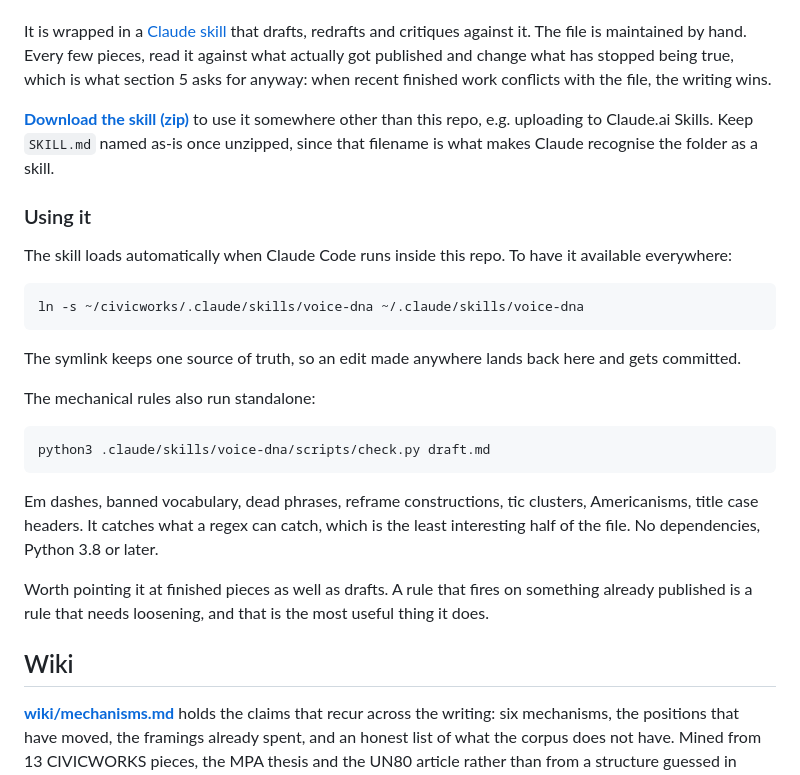
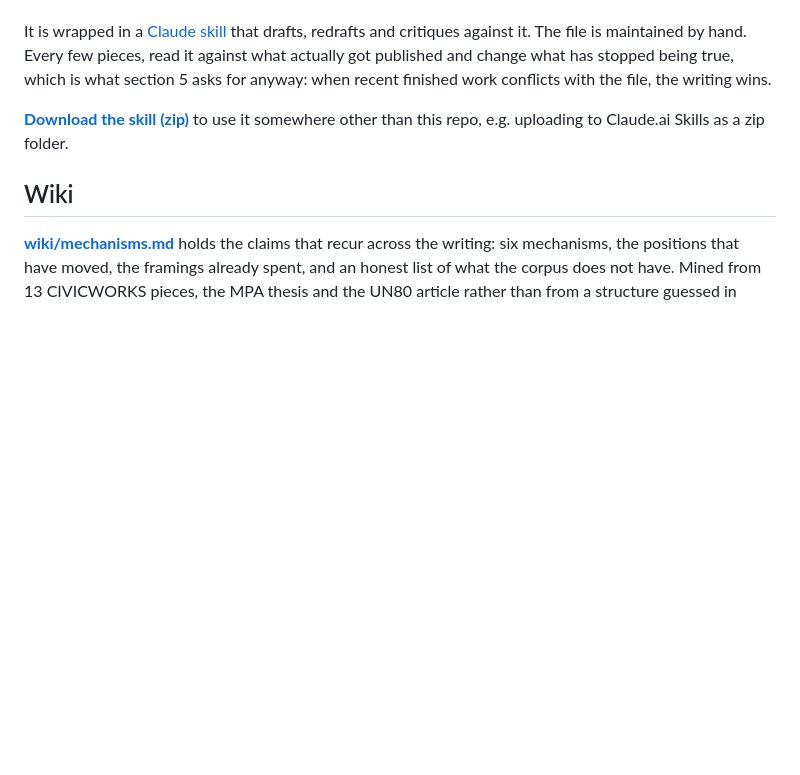
Before and after one commit to strachcity/civicworks, a Markdown page: README.md, the part around the change. Rendered like a GitHub page; blank space fills up the shorter version.

````diff
--- a/README.md
+++ b/README.md
@@ -10,27 +10,8 @@ Public because there is no reason for it to be private, but written for an audie
 
 It is wrapped in a [Claude skill](.claude/skills/voice-dna/) that drafts, redrafts and critiques against it. The file is maintained by hand. Every few pieces, read it against what actually got published and change what has stopped being true, which is what section 5 asks for anyway: when recent finished work conflicts with the file, the writing wins.
 
-**[Download the skill (zip)](https://raw.githubusercontent.com/strachcity/civicworks/main/dist/voice-dna-skill.zip)** to use it somewhere other than this repo, e.g. uploading to Claude.ai Skills. Keep `SKILL.md` named as-is once unzipped, since that filename is what makes Claude recognise the folder as a skill.
+**[Download the skill (zip)](https://raw.githubusercontent.com/strachcity/civicworks/main/dist/voice-dna-skill.zip)** to use it somewhere other than this repo, e.g. uploading to Claude.ai Skills as a zip folder.
 
-### Using it
-
-The skill loads automatically when Claude Code runs inside this repo. To have it available everywhere:
-
-```bash
-ln -s ~/civicworks/.claude/skills/voice-dna ~/.claude/skills/voice-dna
-```
-
-The symlink keeps one source of truth, so an edit made anywhere lands back here and gets committed.
-
-The mechanical rules also run standalone:
-
-```bash
-python3 .claude/skills/voice-dna/scripts/check.py draft.md
-```
-
-Em dashes, banned vocabulary, dead phrases, reframe constructions, tic clusters, Americanisms, title case headers. It catches what a regex can catch, which is the least interesting half of the file. No dependencies, Python 3.8 or later.
-
-Worth pointing it at finished pieces as well as drafts. A rule that fires on something already published is a rule that needs loosening, and that is the most useful thing it does.
 
 ## Wiki
 
````
